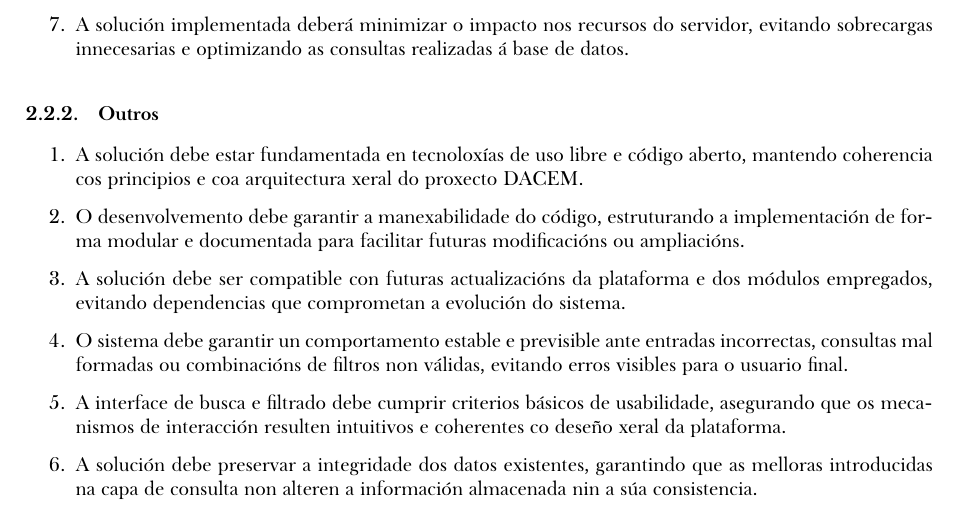
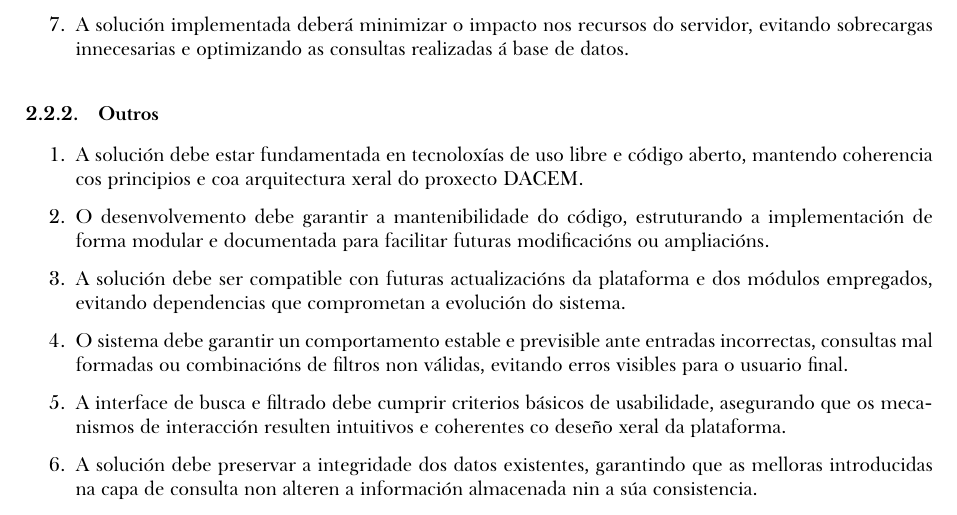
Before and after one commit to Pirito10/TFG-Memoria, a LaTeX document (memoria_TFG.tex): part of page 5 of 7, cut so that both start at the same text. Compiled offline with XeLaTeX; a missing font is replaced by an installed copy or a similar font.

Commit message:
fix typo

```diff
--- a/memoria_TFG.tex
+++ b/memoria_TFG.tex
@@ -160,7 +160,7 @@ Enténdese por requisito funcional aquel que describe as capacidades concretas q
 \begin{enumerate}
     \item A solución debe estar fundamentada en tecnoloxías de uso libre e código aberto, mantendo coherencia cos principios e coa arquitectura xeral do proxecto DACEM.
 
-    \item O desenvolvemento debe garantir a manexabilidade do código, estruturando a implementación de forma modular e documentada para facilitar futuras modificacións ou ampliacións.
+    \item O desenvolvemento debe garantir a mantenibilidade do código, estruturando a implementación de forma modular e documentada para facilitar futuras modificacións ou ampliacións.
 
     \item A solución debe ser compatible con futuras actualizacións da plataforma e dos módulos empregados, evitando dependencias que comprometan a evolución do sistema.
 
```
